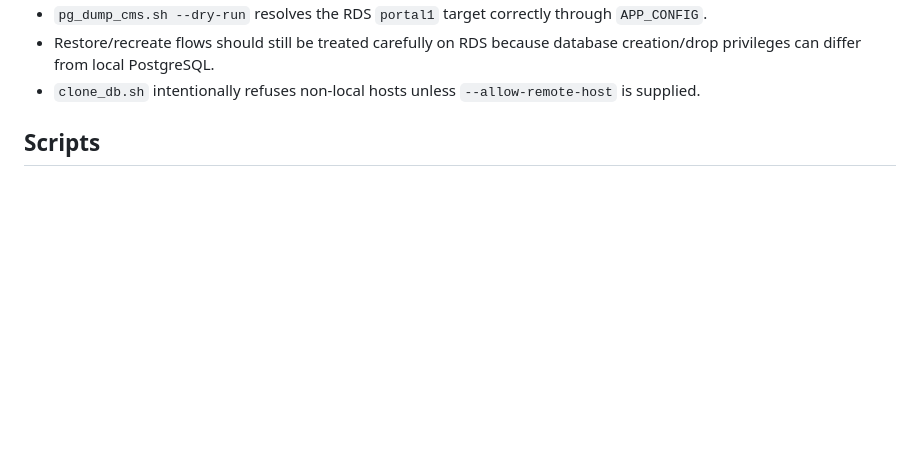
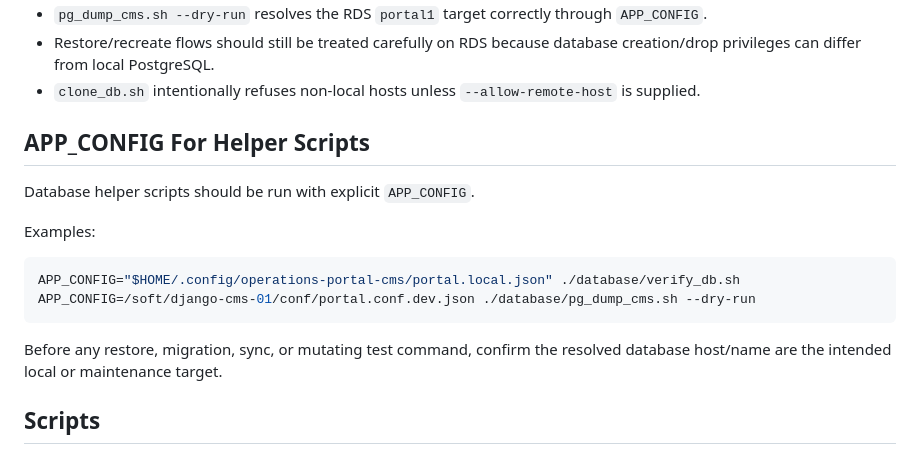
Before and after one commit to access-ci-org/Operations_PortalCMS_Django, a Markdown page: database/README.md, the part around the change. GitHub-like rendering; blank space fills up the shorter version.

````diff
--- a/database/README.md
+++ b/database/README.md
@@ -19,6 +19,19 @@ Current verification note:
 - `pg_dump_cms.sh --dry-run` resolves the RDS `portal1` target correctly through `APP_CONFIG`.
 - Restore/recreate flows should still be treated carefully on RDS because database creation/drop privileges can differ from local PostgreSQL.
 - `clone_db.sh` intentionally refuses non-local hosts unless `--allow-remote-host` is supplied.
+
+## APP_CONFIG For Helper Scripts
+
+Database helper scripts should be run with explicit `APP_CONFIG`.
+
+Examples:
+
+```bash
+APP_CONFIG="$HOME/.config/operations-portal-cms/portal.local.json" ./database/verify_db.sh
+APP_CONFIG=/soft/django-cms-01/conf/portal.conf.dev.json ./database/pg_dump_cms.sh --dry-run
+```
+
+Before any restore, migration, sync, or mutating test command, confirm the resolved database host/name are the intended local or maintenance target.
 
 ## Scripts
 
````
Also changed, not shown: READMEs/APP_CONFIG_CONTRACT.md (+3 -2 lines), developer_Steps.md (+17 -0 lines).
